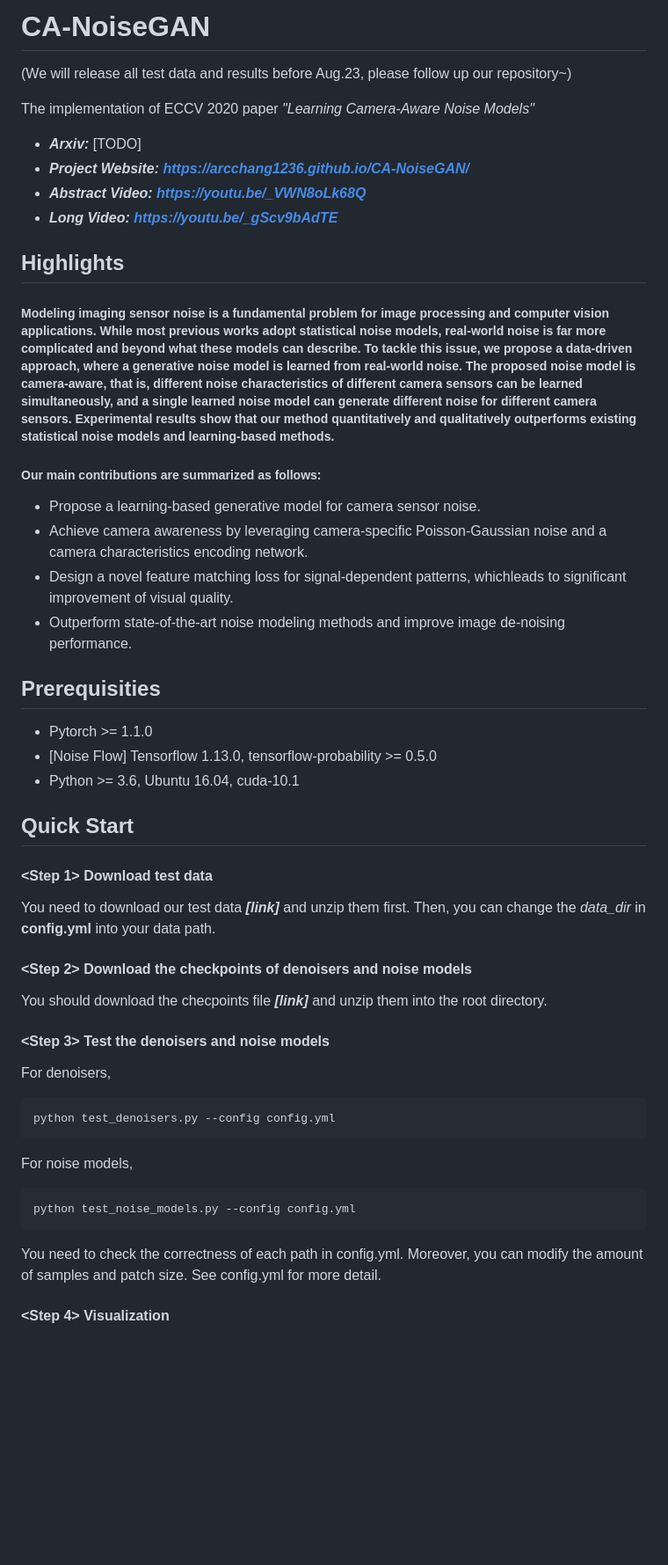
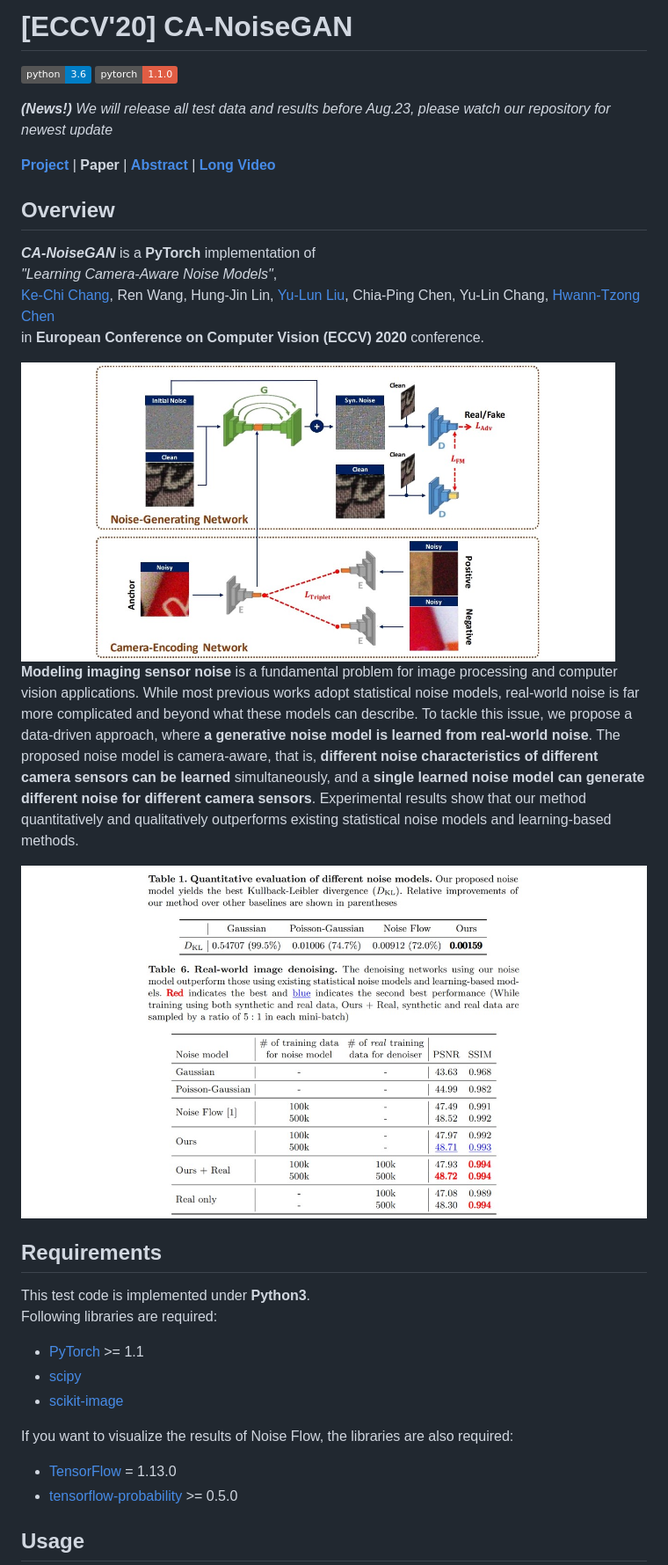
Before and after one commit to arcchang1236/CA-NoiseGAN, a Markdown page: README.md, the part around the change printed below. Shown: that part at 88% size. GitHub-like rendering; pictures changed too: imgs/archi.jpg (added), imgs/results.jpg (added); badges without logos; blank space fills up the shorter version.

Commit message:
readme: without some links

````diff
--- a/README.md
+++ b/README.md
@@ -1,52 +1,40 @@
-# CA-NoiseGAN
+# [ECCV'20] CA-NoiseGAN
 
-(We will release all test data and results before Aug.23, please follow up our repository~)
+![Python version support](https://img.shields.io/badge/python-3.6-blue.svg)
+![PyTorch version support](https://img.shields.io/badge/pytorch-1.1.0-red.svg)
 
-The implementation of ECCV 2020 paper *"Learning Camera-Aware Noise Models"*
+***(News!)*** *We will release all test data and results before Aug.23, please watch our repository for newest update*
 
-- ***Arxiv:*** [TODO]
-- ***Project Website: https://arcchang1236.github.io/CA-NoiseGAN/***
-- ***Abstract Video: https://youtu.be/_VWN8oLk68Q***
-- ***Long Video: https://youtu.be/_gScv9bAdTE***
+**[Project](https://arcchang1236.github.io/CA-NoiseGAN/)** | **Paper** | **[Abstract](https://youtu.be/_VWN8oLk68Q)** | **[Long Video](https://youtu.be/_gScv9bAdTE)**
 
-## Highlights
-##### Modeling imaging sensor noise is a fundamental problem for image processing and computer vision applications. While most previous works adopt statistical noise models, real-world noise is far more complicated and beyond what these models can describe. To tackle this issue, we propose a data-driven approach, where a generative noise model is learned from real-world noise. The proposed noise model is camera-aware, that is, different noise characteristics of different camera sensors can be learned simultaneously, and a single learned noise model can generate different noise for different camera sensors. Experimental results show that our method quantitatively and qualitatively outperforms existing statistical noise models and learning-based methods.
-##### Our main contributions are summarized as follows:
-- Propose a learning-based generative model for camera sensor noise.
-- Achieve camera awareness by leveraging camera-specific Poisson-Gaussian noise and a camera characteristics encoding network.
-- Design a novel feature matching loss for signal-dependent patterns, whichleads to significant improvement of visual quality.
-- Outperform state-of-the-art noise modeling methods and improve image de-noising performance.
+## Overview
 
-## Prerequisities
-- Pytorch >= 1.1.0
-- [Noise Flow] Tensorflow 1.13.0, tensorflow-probability >= 0.5.0
-- Python >= 3.6, Ubuntu 16.04, cuda-10.1
+***CA-NoiseGAN*** is a **PyTorch** implementation of
+*"Learning Camera-Aware Noise Models"*,
+[Ke-Chi Chang](http://arcchang1236.github.io/), Ren Wang, Hung-Jin Lin, [Yu-Lun Liu](http://www.cmlab.csie.ntu.edu.tw/~yulunliu/), Chia-Ping Chen, Yu-Lin Chang, [Hwann-Tzong Chen](https://htchen.github.io/)
+in **European Conference on Computer Vision (ECCV) 2020** conference.
 
-## Quick Start
+<img src='imgs/archi.jpg' width='95%' />
 
-#### <Step 1> Download test data
+**Modeling imaging sensor noise** is a fundamental problem for image processing and computer vision applications. While most previous works adopt statistical noise models, real-world noise is far more complicated and beyond what these models can describe. To tackle this issue, we propose a data-driven approach, where **a generative noise model is learned from real-world noise**. The proposed noise model is camera-aware, that is, **different noise characteristics of different camera sensors can be learned** simultaneously, and a **single learned noise model can generate different noise for different camera sensors**. Experimental results show that our method quantitatively and qualitatively outperforms existing statistical noise models and learning-based methods.
 
-You need to download our test data ***[link]*** and unzip them first.
-Then, you can change the *data_dir* in **config.yml** into your data path.
+<img src='imgs/results.jpg' width='100%' />
 
-#### <Step 2> Download the checkpoints of denoisers and noise models
 
-You should download the checpoints file ***[link]*** and unzip them into the root directory.
+## Requirements
+This test code is implemented under **Python3**.
+Following libraries are required:
 
-#### <Step 3> Test the denoisers and noise models
+- [PyTorch](https://pytorch.org/) >= 1.1
+- [scipy](https://www.scipy.org/)
+- [scikit-image](https://scikit-image.org/)
 
-For denoisers,
-```bash
-python test_denoisers.py --config config.yml
-```
+If you want to visualize the results of Noise Flow, the libraries are also required:
 
-For noise models,
+- [TensorFlow](https://www.tensorflow.org/) = 1.13.0
+- [tensorflow-probability](https://pypi.org/project/tensorflow-probability/) >= 0.5.0
 
-```bash
-python test_noise_models.py --config config.yml
-```
 
-You need to check the correctness of each path in config.yml. Moreover, you can modify the amount of samples and patch size. See config.yml for more detail.
 
-#### <Step 4> Visualization
+## Usage
 
````
Also changed, not shown: other parts of README.md (+35 -3 lines).
